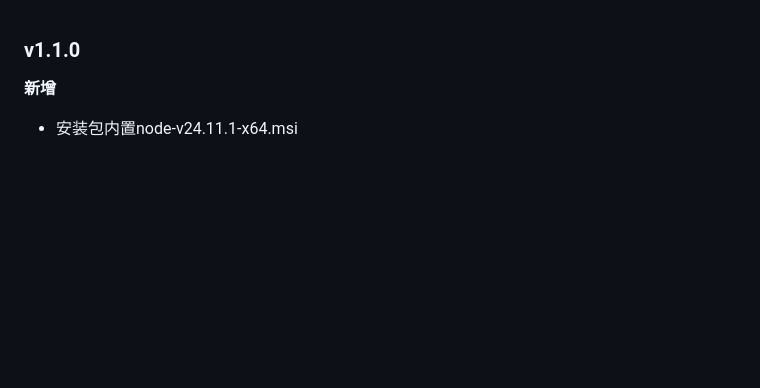
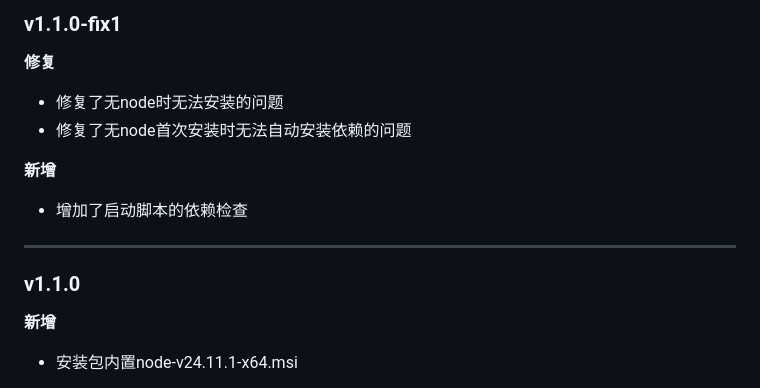
Before and after one commit to fssdyql/bili-lx, a Markdown page: CHANGELOG.md, the part around one of its changes. Rendered like a GitHub page; blank space fills up the shorter version.

```diff
--- a/CHANGELOG.md
+++ b/CHANGELOG.md
@@ -1,3 +1,14 @@
+### v1.1.0-fix1
+
+**修复**
+- 修复了无node时无法安装的问题
+- 修复了无node首次安装时无法自动安装依赖的问题
+
+**新增**
+- 增加了启动脚本的依赖检查
+
+---
+
 ### v1.1.0
 
 **新增**
```
Also changed, not shown: other parts of CHANGELOG.md (+2 -0 lines).
